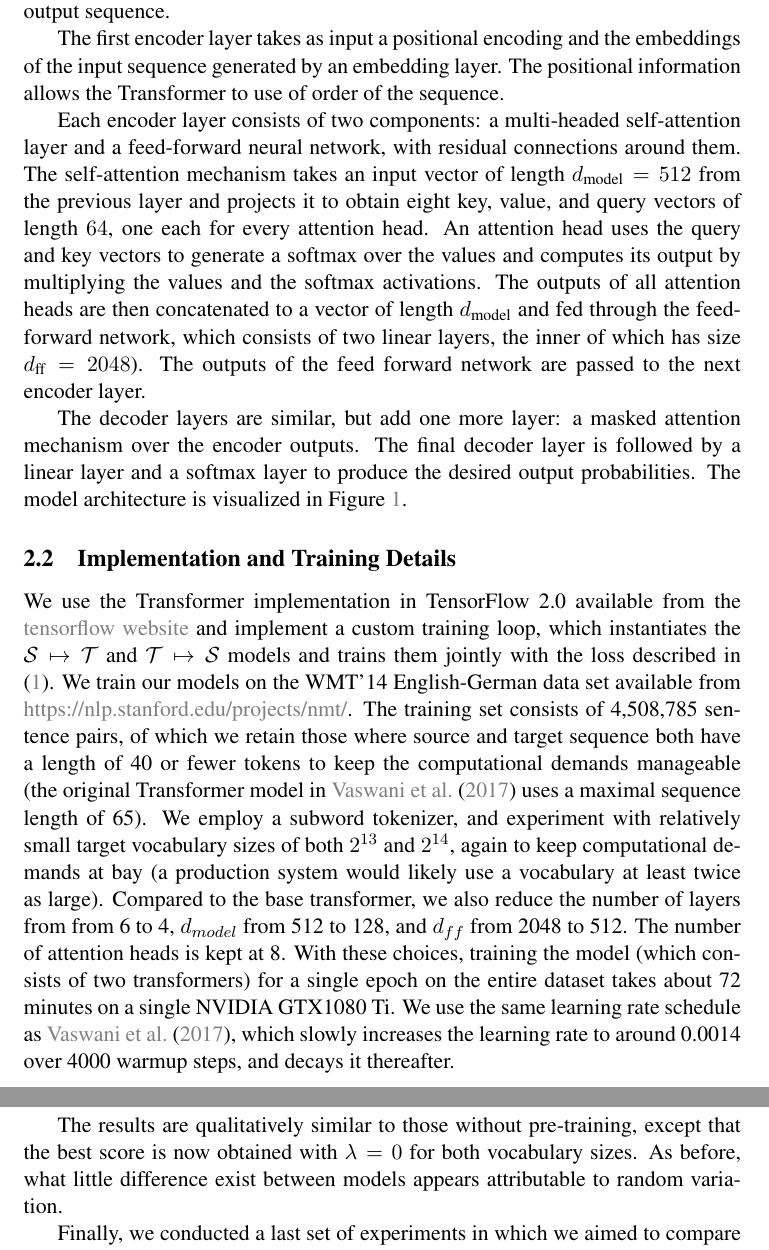
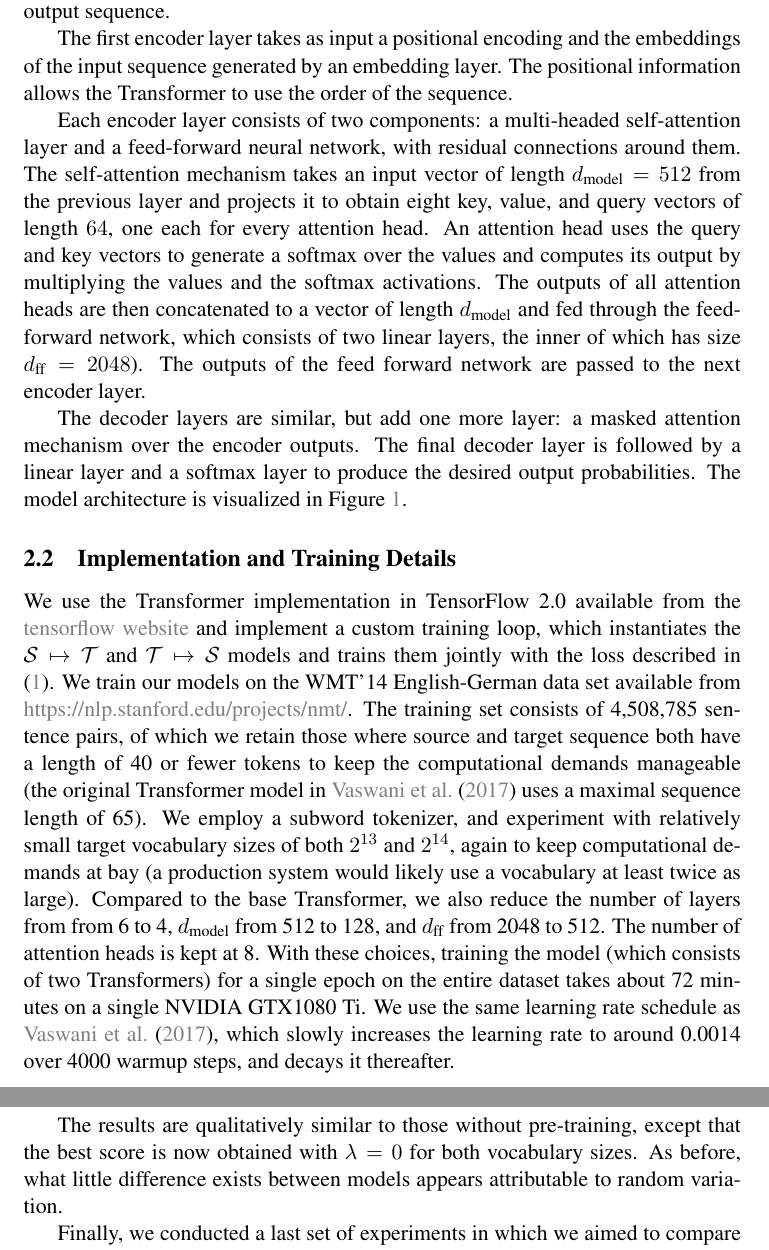
Before and after one commit to s-broda/nmt, a LaTeX paper (paper/report.tex): two parts of pages 4 and 5 of 7, joined at a grey line, cut so that both start at the same text. Compiled offline with pdfLaTeX.

Commit message:
some typos corrected

```diff
--- a/paper/report.tex
+++ b/paper/report.tex
@@ -69,7 +69,7 @@ Convolutional neural networks, on the other hand, are easily parallelizable, but
 The Transformer model solves this dilemma by exclusively relying on attention --- or more precisely, self-attention --- to capture global dependencies between input and output, without relying on recurrence or convolutions.
 The model consists of an encoder and decoder, each of which stacks $N$ identical layers  (the original model in \citet{transformer} uses $N=6$). The encoder maps the input sequence to a continuous representation, which is in turn used by the decoder to generate the output sequence.
 
-The first encoder layer takes as input a positional encoding and the embeddings of the input sequence generated by an embedding layer. The positional information allows the Transformer to use of order of the sequence.
+The first encoder layer takes as input a positional encoding and the embeddings of the input sequence generated by an embedding layer. The positional information allows the Transformer to use the order of the sequence.
 
 Each encoder layer consists of two components: a multi-headed self-attention layer and a feed-forward neural network, with residual connections around them. The self-attention mechanism takes an input vector of length $d_{\text{model}} = 512$ from the previous layer and projects it to obtain eight key, value, and query vectors of length $64$, one each for every attention head. An attention head uses the query and key vectors to generate a softmax over the values and computes its output by multiplying the values and the softmax activations. The outputs of all attention heads are then concatenated to a vector of length $d_{\text{model}}$ and fed through the feed-forward network, which consists of two linear layers, the inner of which has size $d_{\text{ff}} = 2048$). The outputs of the feed forward network are passed to the next encoder layer.
 
@@ -86,8 +86,8 @@ The decoder layers are similar, but add one more layer: a masked attention mecha
 %\end{figure}
 
 \subsection{Implementation and Training Details}
-We use the Transformer implementation in TensorFlow 2.0 available from the \href{https://www.tensorflow.org/tutorials/text/transformer}{tensorflow website} and implement a custom training loop, which instantiates the $\mathcal{S}\mapsto\mathcal{T}$ and $\mathcal{T}\mapsto\mathcal{S}$ models and trains them jointly with the loss described in \eqref{eq:RTL}. We train our models on the WMT'14 English-German data set available from \href{https://nlp.stanford.edu/projects/nmt/}{https://nlp.stanford.edu/projects/nmt/}. The training set consists of 4,508,785 sentence pairs, of which we retain those where source and target sequence both have a length of 40 or fewer tokens to keep the computational demands manageable (the original Transformer model in \citet{transformer} uses a maximal sequence length of 65). We employ a subword tokenizer, and experiment with relatively small target vocabulary sizes of both $2^{13}$ and $2^{14}$, again to keep computational demands at bay (a production system would likely use a vocabulary at least twice as large). Compared to the base transformer, we also reduce the number of layers from from 6 to 4, $d_{model}$ from 512 to 128, and $d_{ff}$ from 2048 to 512. The number of attention heads is kept at 8.
-With these choices, training the model (which consists of two transformers) for a single epoch on the entire dataset takes about 72 minutes on a single NVIDIA GTX1080 Ti. We use the same learning rate schedule as \cite{transformer}, which slowly increases the learning rate to around 0.0014 over 4000 warmup steps, and decays it thereafter.
+We use the Transformer implementation in TensorFlow 2.0 available from the \href{https://www.tensorflow.org/tutorials/text/transformer}{tensorflow website} and implement a custom training loop, which instantiates the $\mathcal{S}\mapsto\mathcal{T}$ and $\mathcal{T}\mapsto\mathcal{S}$ models and trains them jointly with the loss described in \eqref{eq:RTL}. We train our models on the WMT'14 English-German data set available from \href{https://nlp.stanford.edu/projects/nmt/}{https://nlp.stanford.edu/projects/nmt/}. The training set consists of 4,508,785 sentence pairs, of which we retain those where source and target sequence both have a length of 40 or fewer tokens to keep the computational demands manageable (the original Transformer model in \citet{transformer} uses a maximal sequence length of 65). We employ a subword tokenizer, and experiment with relatively small target vocabulary sizes of both $2^{13}$ and $2^{14}$, again to keep computational demands at bay (a production system would likely use a vocabulary at least twice as large). Compared to the base Transformer, we also reduce the number of layers from from 6 to 4, $d_{\text{model}}$ from 512 to 128, and $d_{\text{ff}}$ from 2048 to 512. The number of attention heads is kept at 8.
+With these choices, training the model (which consists of two Transformers) for a single epoch on the entire dataset takes about 72 minutes on a single NVIDIA GTX1080 Ti. We use the same learning rate schedule as \cite{transformer}, which slowly increases the learning rate to around 0.0014 over 4000 warmup steps, and decays it thereafter.
 
 
 At test time, we rely on the beam search decoder implementation from \href{https://github.com/tensorflow/tensor2tensor/blob/master/tensor2tensor/utils}{tensor2tensor}. We use a beam width of 10 and a length penalty of $\alpha=0.65$, per the recommendations of \citet{googlenmt}. We assess the quality of the translations of the 3,003 sentences in the test set using the BLEU score \citep{bleu}, computed using the \href{https://www.nltk.org/}{nltk} package.
@@ -146,7 +146,7 @@ In our next set of experiments, we pre-train a model without round-trip loss ($\
 \label{tab:result2}
 \end{table}
 
-The results are qualitatively similar to those without pre-training, except that the best score is now obtained with $\lambda=0$ for both vocabulary sizes. As before, what little difference exist between models appears attributable to random variation.
+The results are qualitatively similar to those without pre-training, except that the best score is now obtained with $\lambda=0$ for both vocabulary sizes. As before, what little difference exists between models appears attributable to random variation.
 
 Finally, we conducted a last set of experiments in which we aimed to compare our proposed round-trip loss to the back-translation approach of \citet{backtrans}. Note that even when trained without round-trip loss ($\lambda=0$), our implementation always trains two models jointly, one for translating $\mathcal{S}\mapsto\mathcal{T}$ and one for $\mathcal{T}\mapsto\mathcal{S}$. Thus, after training on a subset of the data for 15 epochs, we used the model to translate part of the remaining training data from $\mathcal{T}\mapsto\mathcal{S}$, and then augmented the training data in the source language with these synthetic data. We then trained a model from scratch on this augmented data set and evaluated it as usual. Unfortunately, these experiments were heavily constrained by computational time, mostly because translation is very costly: our implementation will translate roughly 3000 sentences per hour. As such, we decided to back-translate only around 0.5\% (21,600 sentences) of the training data. To allow this small augmentation to make a difference, we restricted the ground truth part of the data to 10\% of its original size. We also restrained ourselves to a tokenizer with a target vocabulary size of  $2^{13}$ to further reduce computational cost.\footnote{We experimented both with using the original tokenizer trained on the entire dataset, and a tokenizer trained on only the subset used for training.} With these restrictions, all models (with and without round trip loss)  resulted in BLEU scores below 1. These do not allow for a proper comparison and are thus not reported here.
 
```
